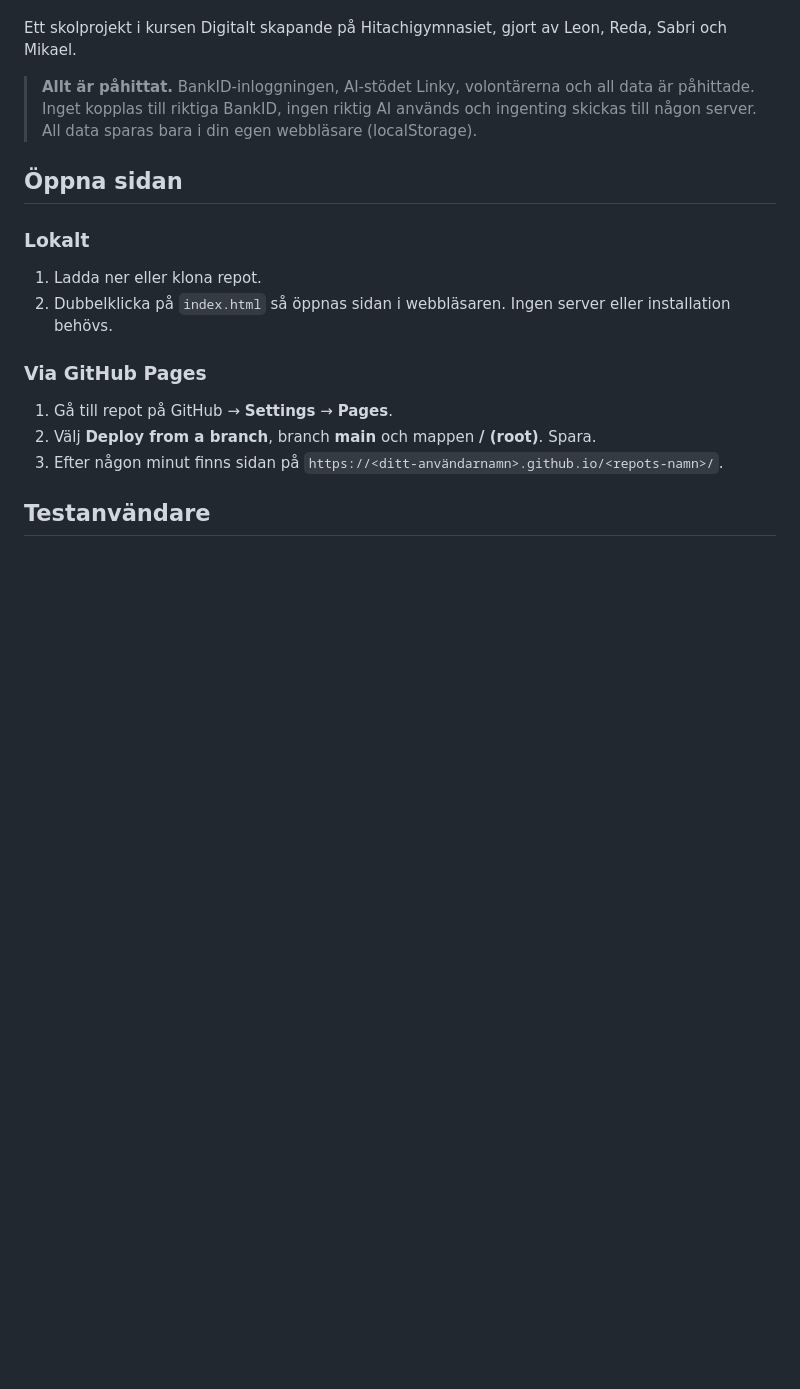
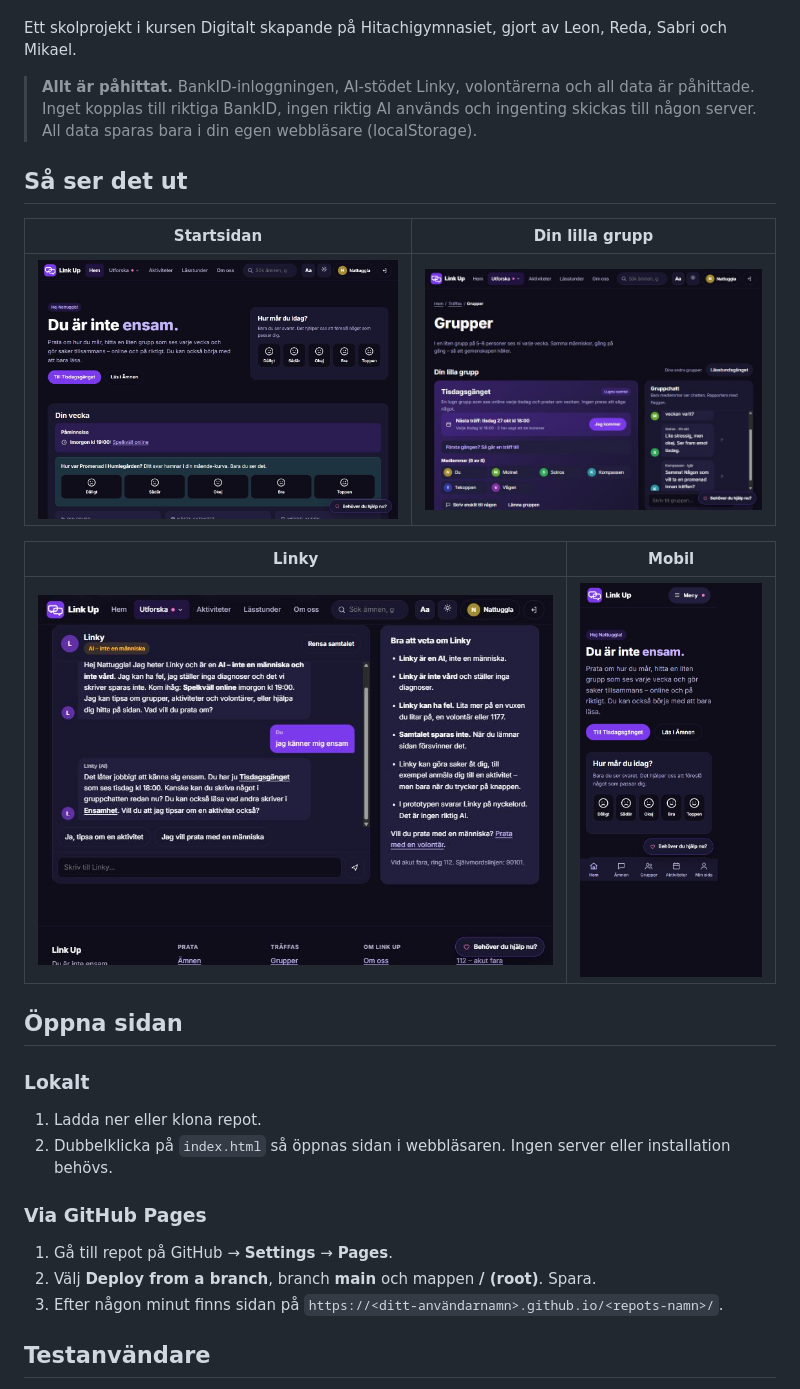
Before and after one commit to hgsabma/Link-Up, a Markdown page: README.md, the part around the change. Rendered like a GitHub page; pictures changed too: docs/bilder/grupper-dator.jpg (added), docs/bilder/linky-dator.jpg (added), docs/bilder/startsida-dator.jpg (added); blank space fills up the shorter version.

Commit message:
Skärmbilder av sidan i README
Co-Authored-By: Claude Opus 5.5 <noreply@anthropic.com>

```diff
--- a/README.md
+++ b/README.md
@@ -7,6 +7,16 @@ Link Up är **inte vård** och ställer aldrig diagnoser. Vid akut fara: ring 11
 Ett skolprojekt i kursen Digitalt skapande på Hitachigymnasiet, gjort av Leon, Reda, Sabri och Mikael.
 
 > **Allt är påhittat.** BankID-inloggningen, AI-stödet Linky, volontärerna och all data är påhittade. Inget kopplas till riktiga BankID, ingen riktig AI används och ingenting skickas till någon server. All data sparas bara i din egen webbläsare (localStorage).
+
+## Så ser det ut
+
+| Startsidan | Din lilla grupp |
+|---|---|
+| ![Startsidan med mående-check och Din vecka](docs/bilder/startsida-dator.jpg) | ![Grupper med nästa träff och gruppchatt](docs/bilder/grupper-dator.jpg) |
+
+| Linky | Mobil |
+|---|---|
+| ![Linky, AI-stödet](docs/bilder/linky-dator.jpg) | ![Startsidan på mobil med bottenmeny](docs/bilder/startsida-mobil.jpg) |
 
 ## Öppna sidan
 
```
